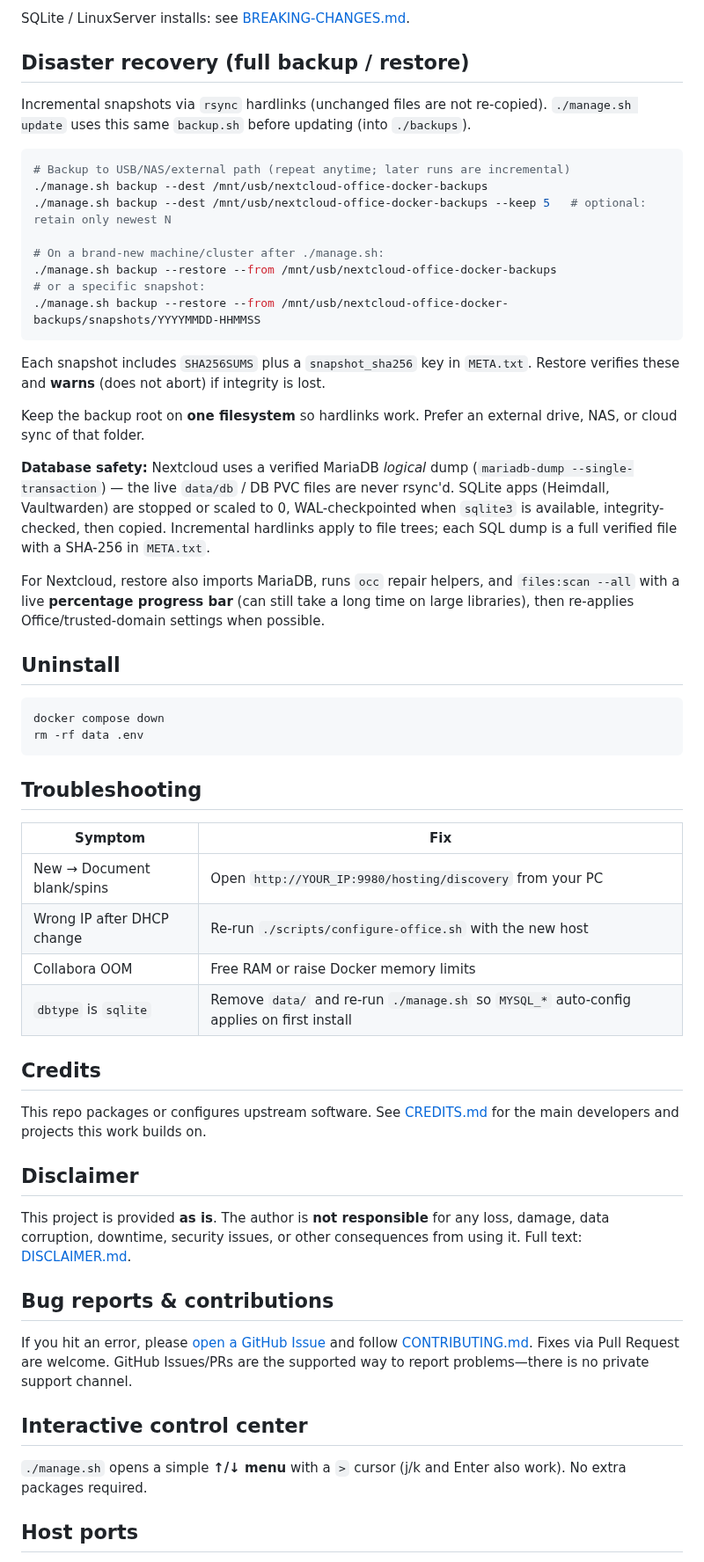
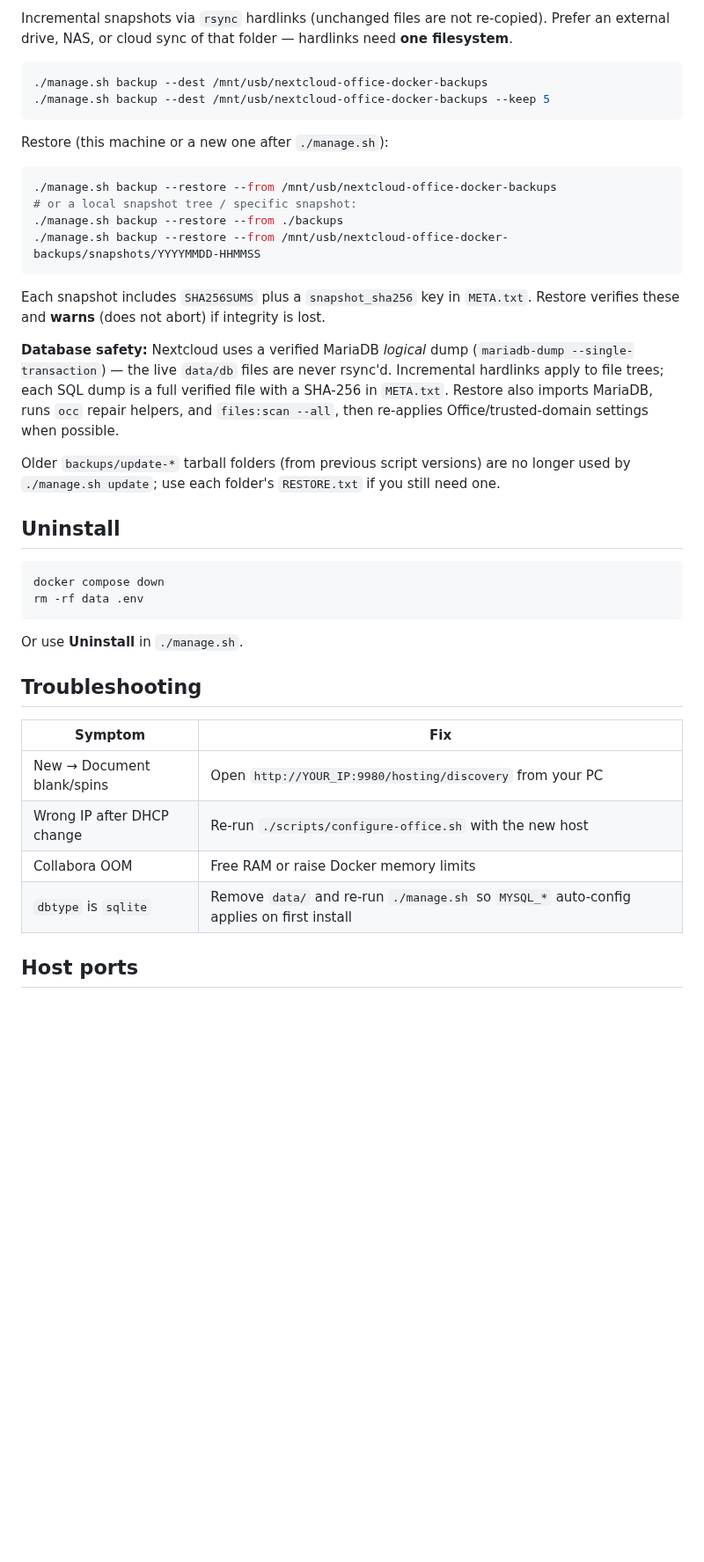
Before and after one commit to johnycsf/nextcloud-office-docker, a Markdown page: README.md, the part around one of its changes. Shown at 88% size. Rendered like a GitHub page; blank space fills up the shorter version.

````diff
--- a/README.md
+++ b/README.md
@@ -153,28 +88,25 @@ Upgrade Nextcloud **one major version at a time**.
 
-SQLite / LinuxServer installs: see [BREAKING-CHANGES.md](BREAKING-CHANGES.md).
-
-## Disaster recovery (full backup / restore)
-
-Incremental snapshots via `rsync` hardlinks (unchanged files are not re-copied). `./manage.sh update` uses this same `backup.sh` before updating (into `./backups`).
+Incremental snapshots via `rsync` hardlinks (unchanged files are not re-copied). Prefer an external drive, NAS, or cloud sync of that folder — hardlinks need **one filesystem**.
 
 ```bash
-# Backup to USB/NAS/external path (repeat anytime; later runs are incremental)
 ./manage.sh backup --dest /mnt/usb/nextcloud-office-docker-backups
-./manage.sh backup --dest /mnt/usb/nextcloud-office-docker-backups --keep 5   # optional: retain only newest N
+./manage.sh backup --dest /mnt/usb/nextcloud-office-docker-backups --keep 5
+```
 
-# On a brand-new machine/cluster after ./manage.sh:
+Restore (this machine or a new one after `./manage.sh`):
+
+```bash
 ./manage.sh backup --restore --from /mnt/usb/nextcloud-office-docker-backups
-# or a specific snapshot:
+# or a local snapshot tree / specific snapshot:
+./manage.sh backup --restore --from ./backups
 ./manage.sh backup --restore --from /mnt/usb/nextcloud-office-docker-backups/snapshots/YYYYMMDD-HHMMSS
 ```
 
 Each snapshot includes `SHA256SUMS` plus a `snapshot_sha256` key in `META.txt`. Restore verifies these and **warns** (does not abort) if integrity is lost.
 
-Keep the backup root on **one filesystem** so hardlinks work. Prefer an external drive, NAS, or cloud sync of that folder.
+**Database safety:** Nextcloud uses a verified MariaDB *logical* dump (`mariadb-dump --single-transaction`) — the live `data/db` files are never rsync'd. Incremental hardlinks apply to file trees; each SQL dump is a full verified file with a SHA-256 in `META.txt`. Restore also imports MariaDB, runs `occ` repair helpers, and `files:scan --all`, then re-applies Office/trusted-domain settings when possible.
 
-**Database safety:** Nextcloud uses a verified MariaDB *logical* dump (`mariadb-dump --single-transaction`) — the live `data/db` / DB PVC files are never rsync'd. SQLite apps (Heimdall, Vaultwarden) are stopped or scaled to 0, WAL-checkpointed when `sqlite3` is available, integrity-checked, then copied. Incremental hardlinks apply to file trees; each SQL dump is a full verified file with a SHA-256 in `META.txt`.
-
-For Nextcloud, restore also imports MariaDB, runs `occ` repair helpers, and `files:scan --all` with a live **percentage progress bar** (can still take a long time on large libraries), then re-applies Office/trusted-domain settings when possible.
+Older `backups/update-*` tarball folders (from previous script versions) are no longer used by `./manage.sh update`; use each folder's `RESTORE.txt` if you still need one.
 
 ## Uninstall
 
@@ -182,6 +114,8 @@ For Nextcloud, restore also imports MariaDB, runs `occ` repair helpers, and `fil
 docker compose down
 rm -rf data .env
 ```
+
+Or use **Uninstall** in `./manage.sh`.
 
 ## Troubleshooting
 
@@ -191,22 +125,6 @@ rm -rf data .env
 | Wrong IP after DHCP change | Re-run `./scripts/configure-office.sh` with the new host |
 | Collabora OOM | Free RAM or raise Docker memory limits |
 | `dbtype` is `sqlite` | Remove `data/` and re-run `./manage.sh` so `MYSQL_*` auto-config applies on first install |
-
-## Credits
-
-This repo packages or configures upstream software. See [CREDITS.md](CREDITS.md) for the main developers and projects this work builds on.
-
-## Disclaimer
-
-This project is provided **as is**. The author is **not responsible** for any loss, damage, data corruption, downtime, security issues, or other consequences from using it. Full text: [DISCLAIMER.md](DISCLAIMER.md).
-
-## Bug reports & contributions
-
-If you hit an error, please [open a GitHub Issue](../../issues/new/choose) and follow [CONTRIBUTING.md](CONTRIBUTING.md). Fixes via Pull Request are welcome. GitHub Issues/PRs are the supported way to report problems—there is no private support channel.
-
-## Interactive control center
-
-`./manage.sh` opens a simple **↑/↓ menu** with a `>` cursor (j/k and Enter also work). No extra packages required.
 
 ## Host ports
 
````
Also changed, not shown: other parts of README.md (+43 -105 lines), CHANGELOG.md (+2 -0 lines), docs/manage-demo.gif (added).
